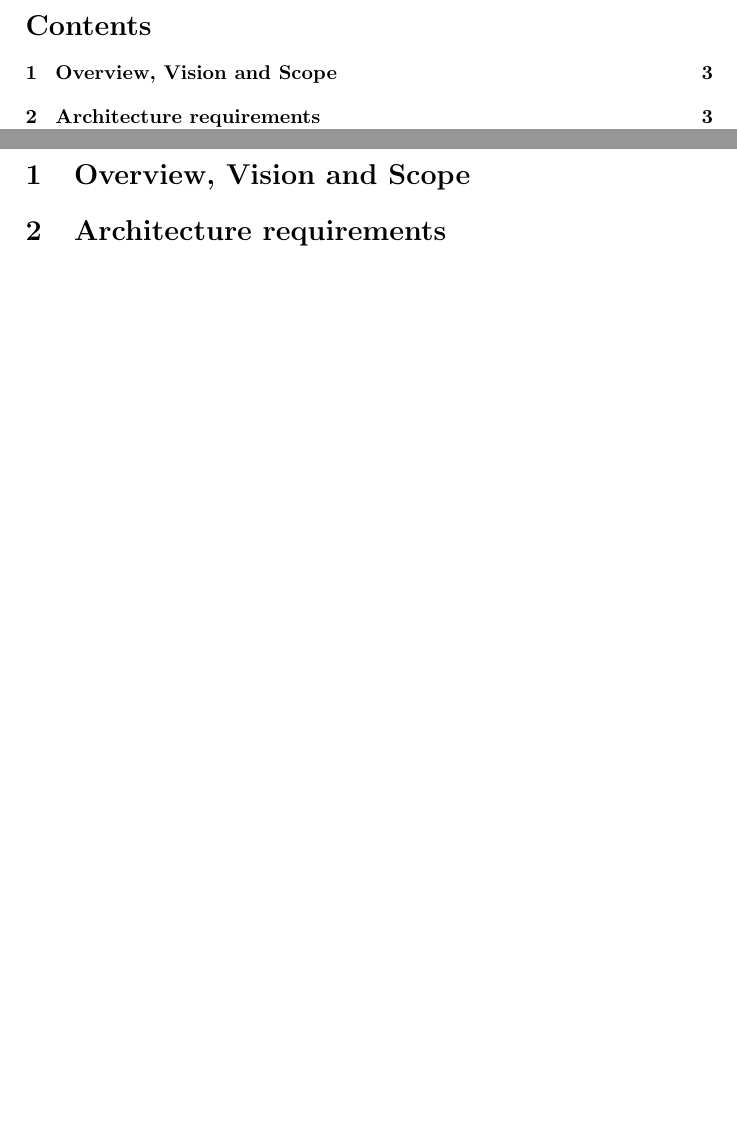
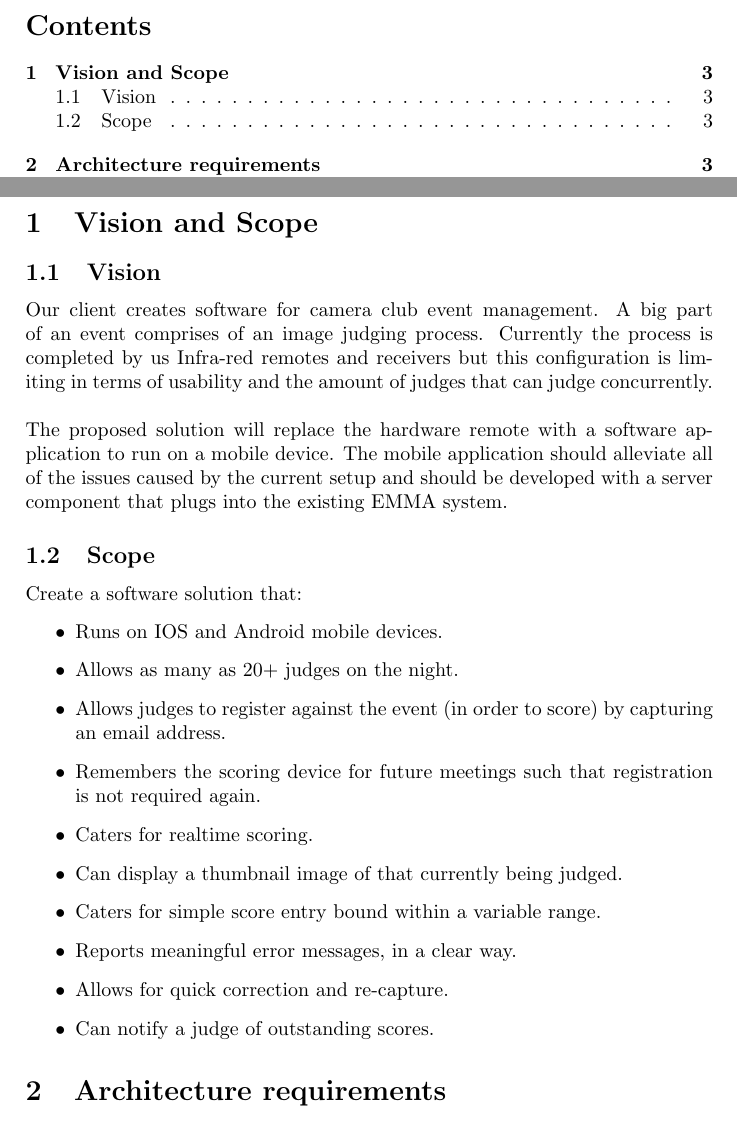
Before and after one commit to RudigerRoach/301_main_emma, a LaTeX document (Documentation/Bean-To-Code_SoftwareDocumentation.tex): two parts of pages 2 and 3 of 5, joined at a grey line, cut so that both start at the same text, the shorter picture padded with empty space. Compiled offline with pdfLaTeX.

Commit message:
[Documentation] Add vision and some scope

```diff
--- a/Documentation/Bean-To-Code_SoftwareDocumentation.tex
+++ b/Documentation/Bean-To-Code_SoftwareDocumentation.tex
@@ -22,7 +22,27 @@ GitHub link: https://github.com/RudigerRoach/301\textunderscore main\textundersc
 \pagebreak
 \tableofcontents
 \pagebreak
-\section{Overview, Vision and Scope}
+\section{Vision and Scope}
+
+\subsection{Vision}
+Our client creates software for camera club event management. A big part of an event comprises of an image judging process. Currently the process is completed by us Infra-red remotes and receivers but this configuration is limiting in terms of usability and the amount of judges that can judge concurrently.\\\\
+The proposed solution will replace the hardware remote with a software application to run on a mobile device. The mobile application should alleviate all of the issues caused by the current setup and should be developed with a server component that plugs into the existing EMMA system.
+
+\subsection{Scope}
+Create a software solution that:
+\begin{itemize}
+\item Runs on IOS and Android mobile devices.
+\item Allows as many as 20+ judges on the night.
+\item Allows judges to register against the event (in order to score) by capturing an email address.
+\item Remembers the scoring device for future meetings such that registration is not required again.
+\item Caters for realtime scoring.
+\item Can display a thumbnail image of that currently being judged.
+\item Caters for simple score entry bound within a variable range.
+\item Reports meaningful error messages, in a clear way.
+\item Allows for quick correction and re-capture.
+\item Can notify a judge of outstanding scores.
+\end{itemize}
+
 \section{Architecture requirements}
 \subsection{Architecture requirements}
 \subsubsection{Architectural scope}
```
